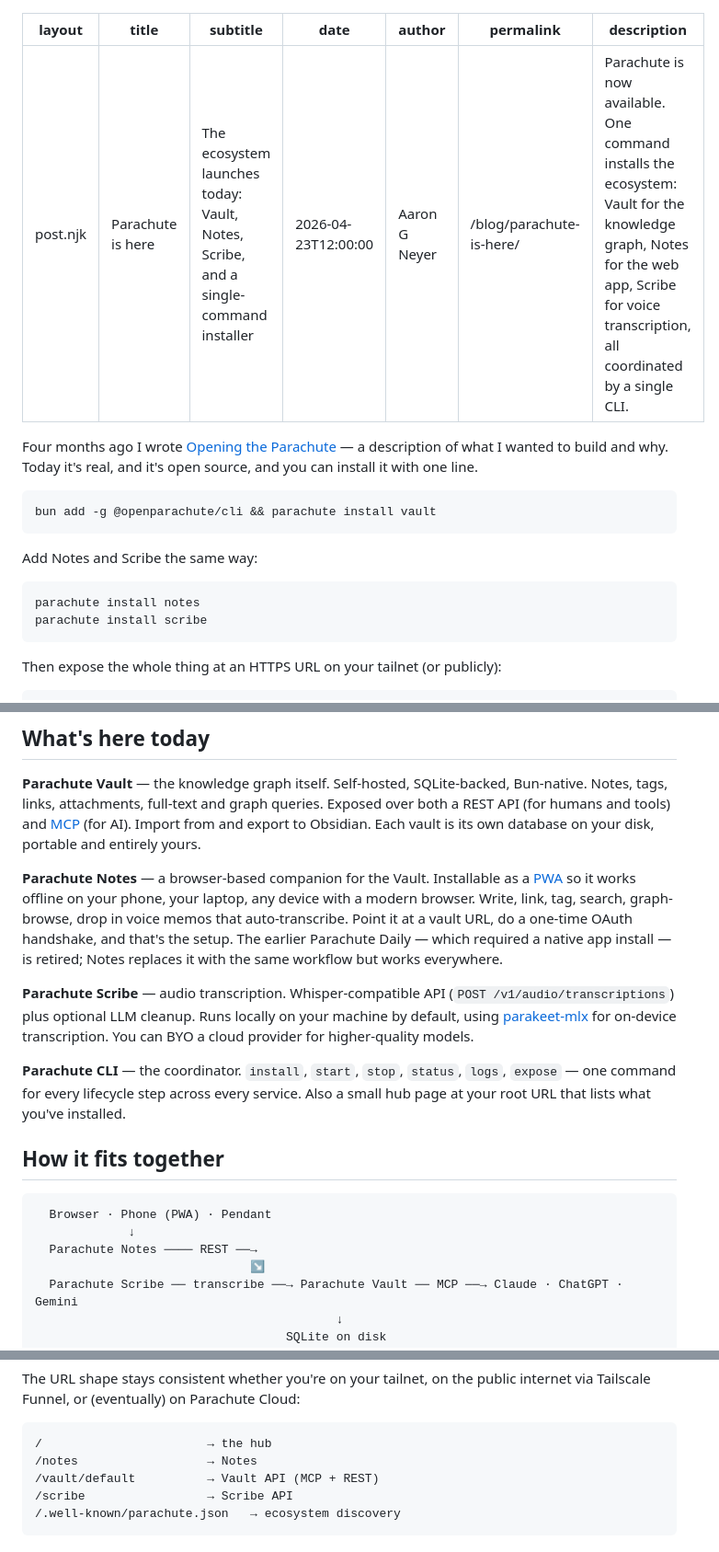
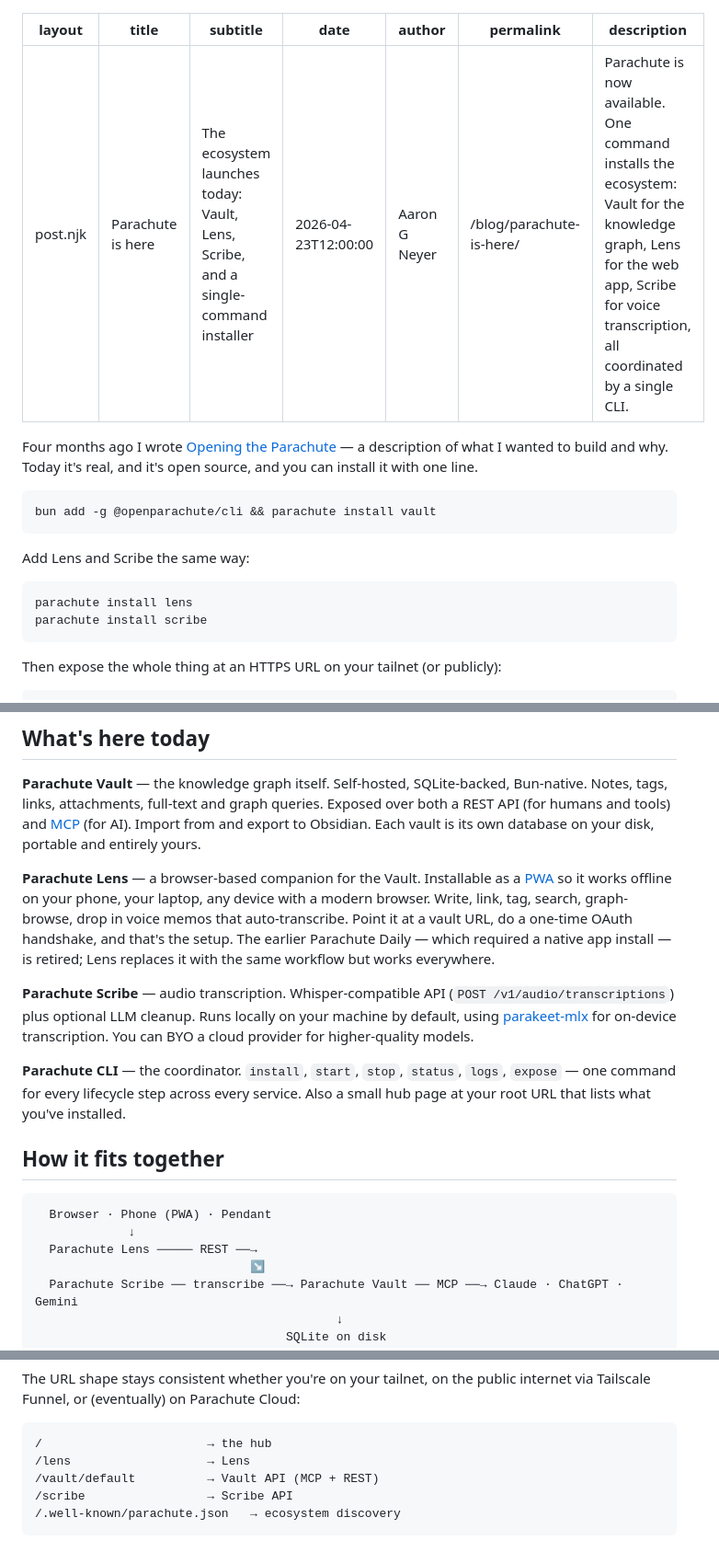
Before and after one commit to ParachuteComputer/parachute.computer, a Markdown page: blog/drafts/2026-04-23-parachute-is-here.md, 3 parts joined by grey strips. Shown at 92% size. GitHub-like rendering.

Commit message:
Rename Parachute Notes → Parachute Lens in launch blog draft
Same launch-day rename as the landing page and the wider cross-repo
sweep the lens + cli stewards are doing today. Product references
updated; data-type references ("notes, tags, links", "your notes"
in the principles) left alone.

Changes:
- Subtitle + description frontmatter
- Section heading and body copy for the web client
- CLI install commands: `parachute install notes` → `parachute install lens`
- URL-shape code block: `/notes` → `/lens`
- Architecture diagram label

Also fixed one substantive accuracy issue the rename exposed. The
previous draft told ex-Daily users to run `parachute migrate` to
archive their Daily data cleanly. That's wrong — `parachute migrate`
is a general cruft sweep at `~/.parachute/`, and Parachute Daily
(a Flutter app) stored data in its own app-support directory, not
there. Daily already synced into a vault; the honest story is that
a returning Daily user's notes are already in their vault — just
install Lens and point it at the same one.

Also tightened "five-minute walkthrough" to "install walkthrough"
since the landing has the install one-liner, not a timed tour.

Still in `blog/drafts/` — moves to `blog/` on launch day to publish.
Co-Authored-By: Claude Opus 4.7 (1M context) <noreply@anthropic.com>

````diff
--- a/blog/drafts/2026-04-23-parachute-is-here.md
+++ b/blog/drafts/2026-04-23-parachute-is-here.md
@@ -1,11 +1,11 @@
 ---
 layout: post.njk
 title: "Parachute is here"
-subtitle: "The ecosystem launches today: Vault, Notes, Scribe, and a single-command installer"
+subtitle: "The ecosystem launches today: Vault, Lens, Scribe, and a single-command installer"
 date: 2026-04-23T12:00:00
 author: "Aaron G Neyer"
 permalink: /blog/parachute-is-here/
-description: "Parachute is now available. One command installs the ecosystem: Vault for the knowledge graph, Notes for the web app, Scribe for voice transcription, all coordinated by a single CLI."
+description: "Parachute is now available. One command installs the ecosystem: Vault for the knowledge graph, Lens for the web app, Scribe for voice transcription, all coordinated by a single CLI."
 ---
 
 Four months ago I wrote [Opening the Parachute](/blog/opening-the-parachute/) — a description of what I wanted to build and why. Today it's real, and it's open source, and you can install it with one line.
@@ -14,10 +14,10 @@ Four months ago I wrote [Opening the Parachute](/blog/opening-the-parachute/)
 bun add -g @openparachute/cli && parachute install vault
 ```
 
-Add Notes and Scribe the same way:
+Add Lens and Scribe the same way:
 
 ```sh
-parachute install notes
+parachute install lens
 parachute install scribe
 ```
 
@@ -34,7 +34,7 @@ That's it. Your own knowledge graph, your own writing app, your own transcriptio
 
 **Parachute Vault** — the knowledge graph itself. Self-hosted, SQLite-backed, Bun-native. Notes, tags, links, attachments, full-text and graph queries. Exposed over both a REST API (for humans and tools) and [MCP](https://modelcontextprotocol.io) (for AI). Import from and export to Obsidian. Each vault is its own database on your disk, portable and entirely yours.
 
-**Parachute Notes** — a browser-based companion for the Vault. Installable as a [PWA](https://web.dev/progressive-web-apps/) so it works offline on your phone, your laptop, any device with a modern browser. Write, link, tag, search, graph-browse, drop in voice memos that auto-transcribe. Point it at a vault URL, do a one-time OAuth handshake, and that's the setup. The earlier Parachute Daily — which required a native app install — is retired; Notes replaces it with the same workflow but works everywhere.
+**Parachute Lens** — a browser-based companion for the Vault. Installable as a [PWA](https://web.dev/progressive-web-apps/) so it works offline on your phone, your laptop, any device with a modern browser. Write, link, tag, search, graph-browse, drop in voice memos that auto-transcribe. Point it at a vault URL, do a one-time OAuth handshake, and that's the setup. The earlier Parachute Daily — which required a native app install — is retired; Lens replaces it with the same workflow but works everywhere.
 
 **Parachute Scribe** — audio transcription. Whisper-compatible API (`POST /v1/audio/transcriptions`) plus optional LLM cleanup. Runs locally on your machine by default, using [parakeet-mlx](https://github.com/senstella/parakeet-mlx) for on-device transcription. You can BYO a cloud provider for higher-quality models.
 
@@ -45,7 +45,7 @@ That's it. Your own knowledge graph, your own writing app, your own transcriptio
 ```
   Browser · Phone (PWA) · Pendant
              ↓
-  Parachute Notes ──── REST ──→
+  Parachute Lens ───── REST ──→
                               ↘
   Parachute Scribe ── transcribe ──→ Parachute Vault ── MCP ──→ Claude · ChatGPT · Gemini
                                           ↓
@@ -59,7 +59,7 @@ The URL shape stays consistent whether you're on your tailnet, on the public int
 
 ```
 /                       → the hub
-/notes                  → Notes
+/lens                   → Lens
 /vault/default          → Vault API (MCP + REST)
 /scribe                 → Scribe API
 /.well-known/parachute.json   → ecosystem discovery
````
Also changed, not shown: other parts of blog/drafts/2026-04-23-parachute-is-here.md (+1 -1 lines).
